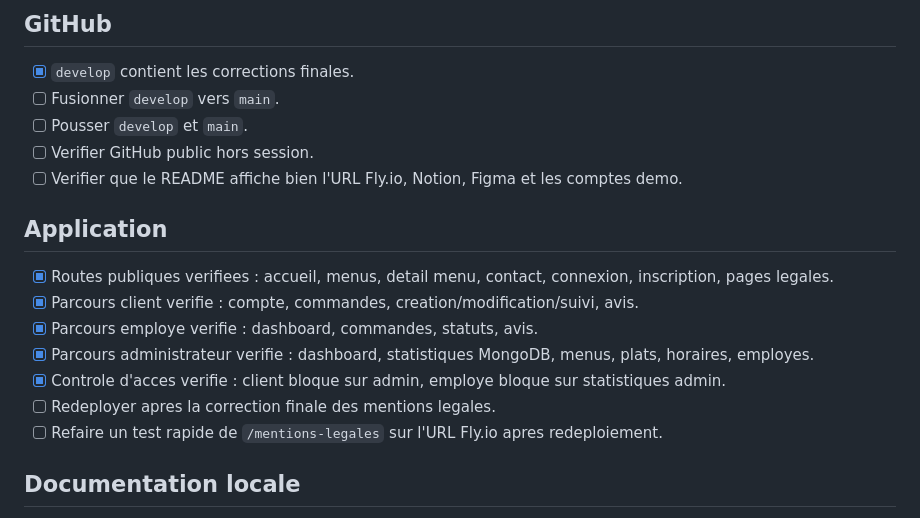
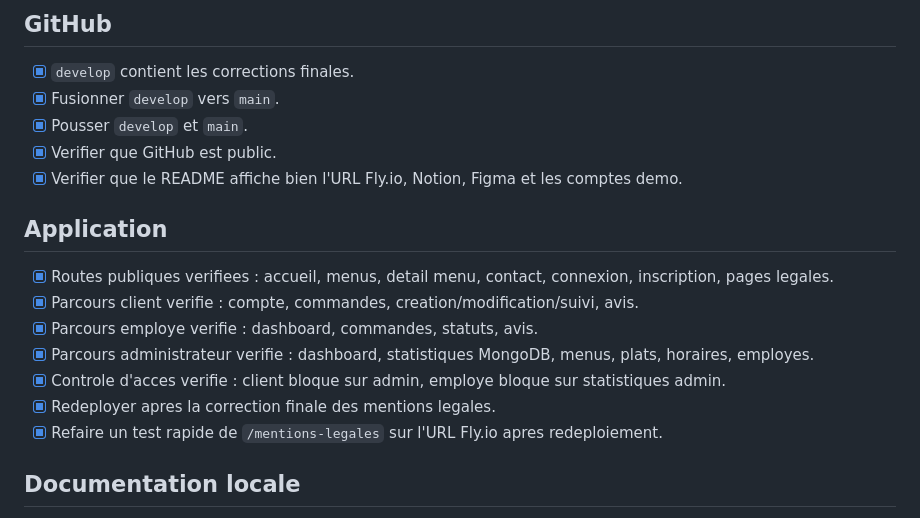
Before and after one commit to elscribe/Github-vite-et-gourmand, a Markdown page: docs/deliverables/checklist-rendu-final-2026-07-23.md, the part around the change. Rendered like a GitHub page.

Commit message:
docs: update final delivery checklist

```diff
--- a/docs/deliverables/checklist-rendu-final-2026-07-23.md
+++ b/docs/deliverables/checklist-rendu-final-2026-07-23.md
@@ -24,10 +24,10 @@ Cette checklist sert au dernier controle avant depot sur Studi.
 ## GitHub
 
 - [x] `develop` contient les corrections finales.
-- [ ] Fusionner `develop` vers `main`.
-- [ ] Pousser `develop` et `main`.
-- [ ] Verifier GitHub public hors session.
-- [ ] Verifier que le README affiche bien l'URL Fly.io, Notion, Figma et les comptes demo.
+- [x] Fusionner `develop` vers `main`.
+- [x] Pousser `develop` et `main`.
+- [x] Verifier que GitHub est public.
+- [x] Verifier que le README affiche bien l'URL Fly.io, Notion, Figma et les comptes demo.
 
 ## Application
 
@@ -36,8 +36,8 @@ Cette checklist sert au dernier controle avant depot sur Studi.
 - [x] Parcours employe verifie : dashboard, commandes, statuts, avis.
 - [x] Parcours administrateur verifie : dashboard, statistiques MongoDB, menus, plats, horaires, employes.
 - [x] Controle d'acces verifie : client bloque sur admin, employe bloque sur statistiques admin.
-- [ ] Redeployer apres la correction finale des mentions legales.
-- [ ] Refaire un test rapide de `/mentions-legales` sur l'URL Fly.io apres redeploiement.
+- [x] Redeployer apres la correction finale des mentions legales.
+- [x] Refaire un test rapide de `/mentions-legales` sur l'URL Fly.io apres redeploiement.
 
 ## Documentation locale
 
```
